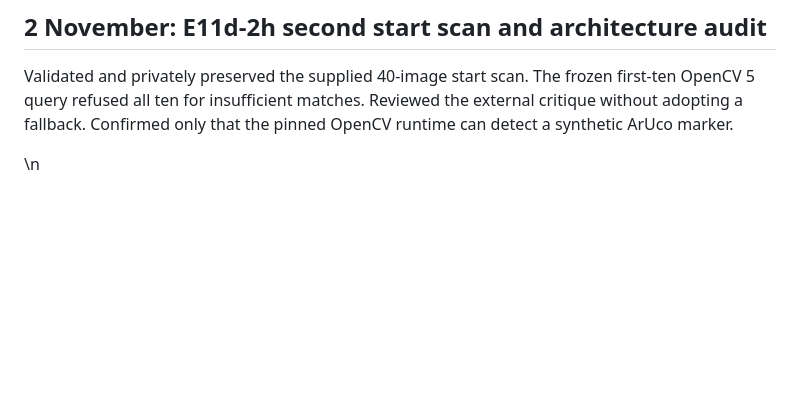
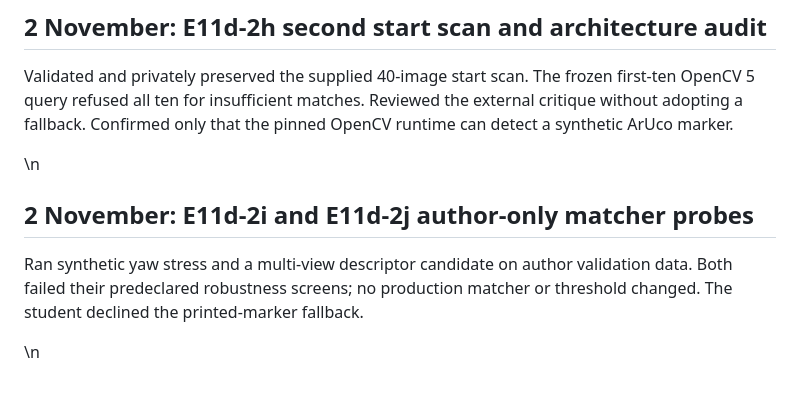
Before and after one commit to NestroyMusoke/WALK-IT, a Markdown page: docs/CHANGELOG.md, the part around the change. Rendered like a GitHub page; blank space fills up the shorter version.

```diff
--- a/docs/CHANGELOG.md
+++ b/docs/CHANGELOG.md
@@ -199,3 +199,8 @@ Ran fixed darkening, brightening and CLAHE variants on author validation scans o
 Validated and privately preserved the supplied 40-image start scan. The frozen first-ten OpenCV 5 query refused all ten for insufficient matches. Reviewed the external critique without adopting a fallback. Confirmed only that the pinned OpenCV runtime can detect a synthetic ArUco marker.
 
 \n
+## 2 November: E11d-2i and E11d-2j author-only matcher probes
+
+Ran synthetic yaw stress and a multi-view descriptor candidate on author validation data. Both failed their predeclared robustness screens; no production matcher or threshold changed. The student declined the printed-marker fallback.
+
+\n
```
Also changed, not shown: TASKS.md (+2 -0 lines), docs/DECISIONS_LOG.md (+5 -0 lines).
